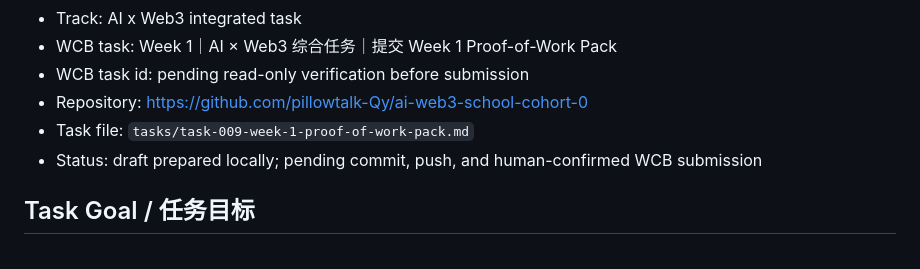
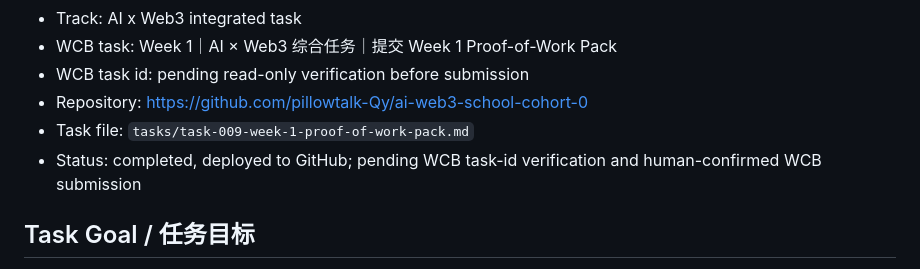
Before and after one commit to pillowtalk-Qy/ai-web3-school-cohort-0, a Markdown page: tasks/task-009-week-1-proof-of-work-pack.md, the part around one of its changes. Drawn GitHub-style.

Commit message:
Record Week 1 proof pack deployment status

```diff
--- a/tasks/task-009-week-1-proof-of-work-pack.md
+++ b/tasks/task-009-week-1-proof-of-work-pack.md
@@ -10,7 +10,7 @@
 - WCB task id: pending read-only verification before submission
 - Repository: https://github.com/pillowtalk-Qy/ai-web3-school-cohort-0
 - Task file: `tasks/task-009-week-1-proof-of-work-pack.md`
-- Status: draft prepared locally; pending commit, push, and human-confirmed WCB submission
+- Status: completed, deployed to GitHub; pending WCB task-id verification and human-confirmed WCB submission
 
 ## Task Goal / 任务目标
 
```
Also changed, not shown: other parts of tasks/task-009-week-1-proof-of-work-pack.md (+1 -1 lines).
